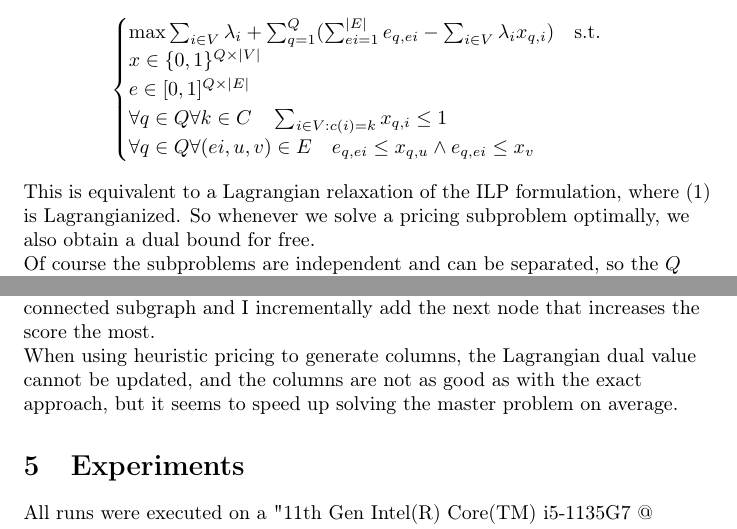
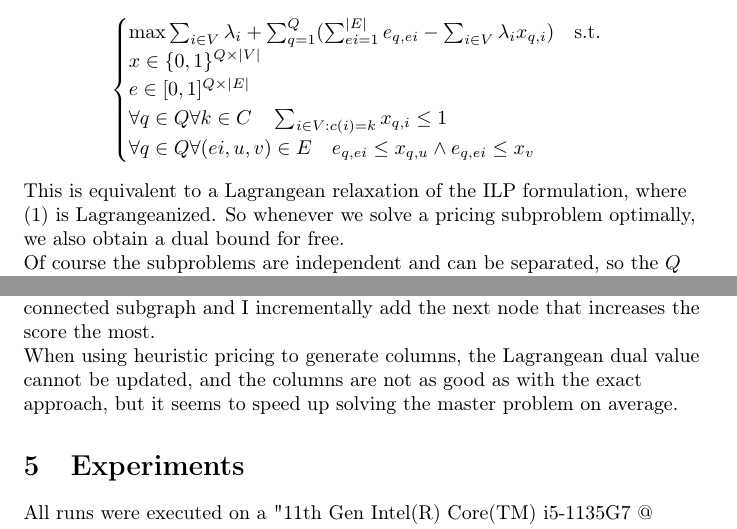
Before and after one commit to MyK00L/colcomp, a LaTeX document (report/report.tex): two parts of pages 5 and 8 of 10, joined at a grey line, cut so that both start at the same text. Compiled offline with pdfLaTeX.

Commit message:
lagrangian -> lagrangean bc it makes more sense

```diff
--- a/report/report.tex
+++ b/report/report.tex
@@ -110,7 +110,7 @@ And the pricing subproblem is:
 	\forall q \in Q \forall (ei,u,v) \in E \quad e_{q,ei} \le x_{q,u} \land e_{q,ei} \le x_v\\
 \end{cases}
 \]
-This is equivalent to a Lagrangian relaxation of the ILP formulation, where (1) is Lagrangianized.
+This is equivalent to a Lagrangean relaxation of the ILP formulation, where (1) is Lagrangeanized.
 So whenever we solve a pricing subproblem optimally, we also obtain a dual bound for free.
 
 Of course the subproblems are independent and can be separated,
@@ -239,7 +239,7 @@ I considered several heuristic approaches to pricing.
 In the end I opted for a beam-search based approach,
 where each entry is a connected subgraph and I incrementally add the next node that increases the score the most.
 
-When using heuristic pricing to generate columns, the Lagrangian dual value cannot be updated,
+When using heuristic pricing to generate columns, the Lagrangean dual value cannot be updated,
 and the columns are not as good as with the exact approach,
 but it seems to speed up solving the master problem on average.
 
```
Also changed, not shown: report/references.bib (+1 -2 lines), report/report.tex (6 more changed lines).
